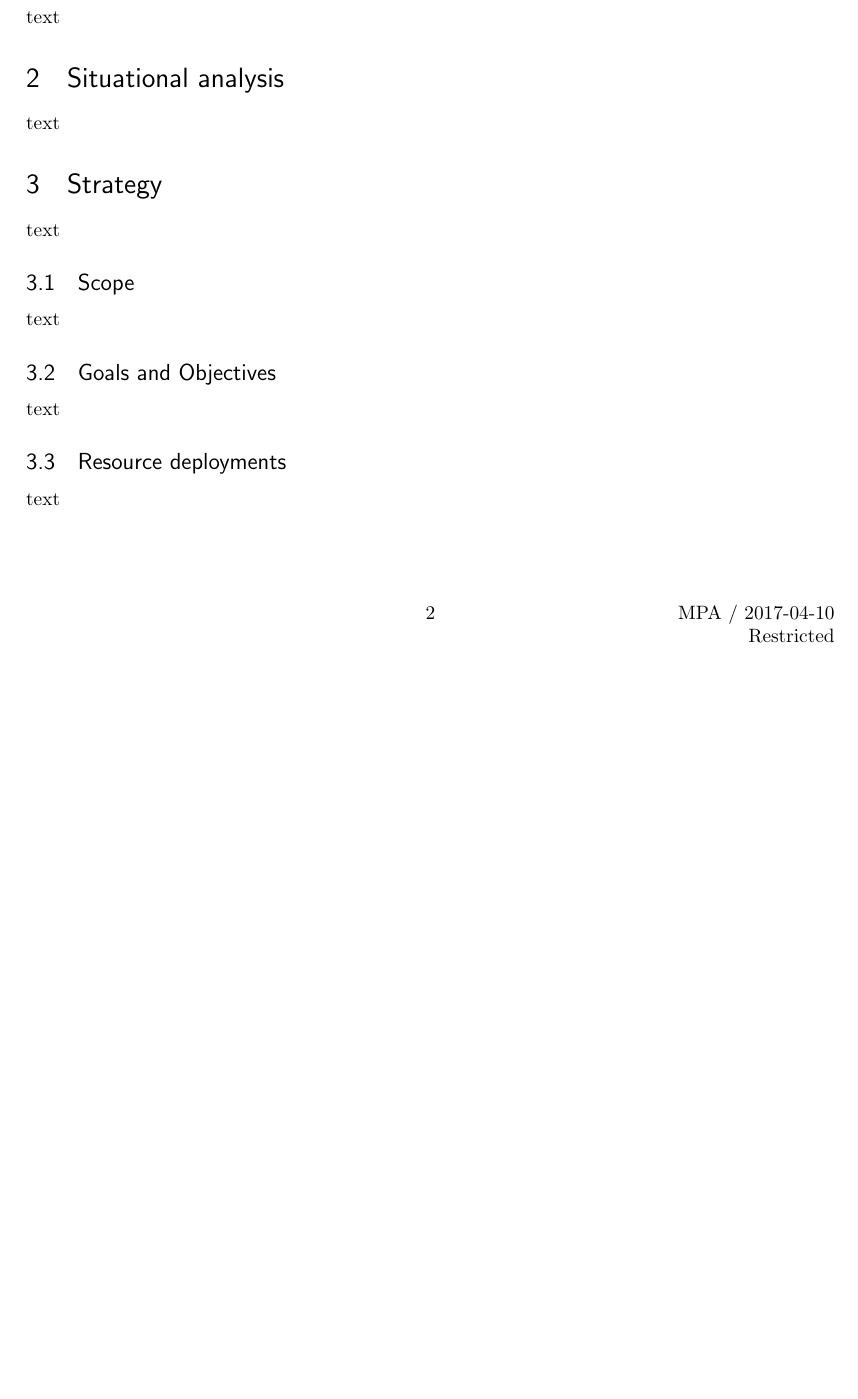
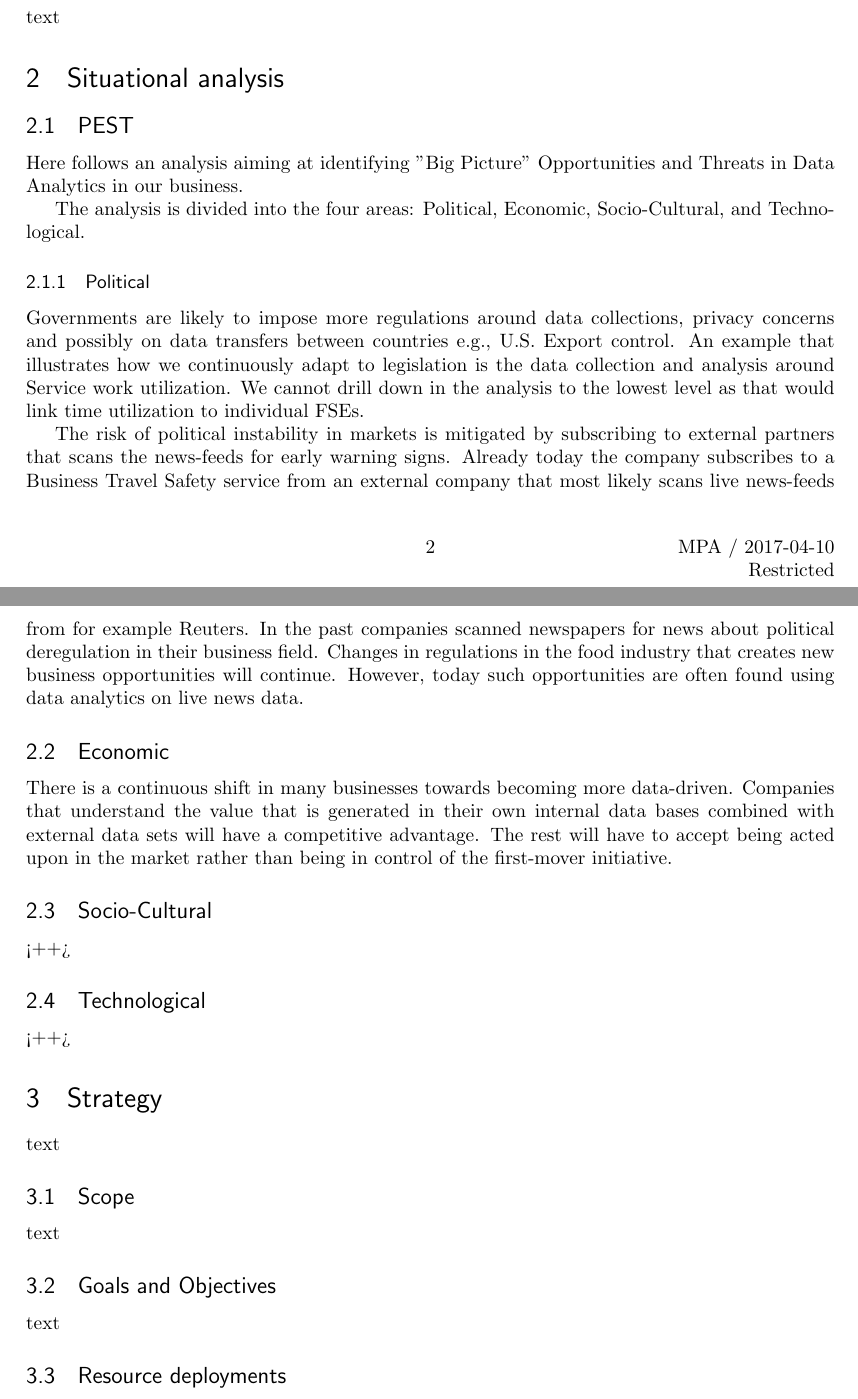
Before and after one commit to lmpanalytics/dataRepTP, a LaTeX document (Framework.tex): part of page 2 of 4 before the commit and two parts of pages 2 and 3 of 4 after it, the two joined at a grey line, cut so that both start at the same text, the shorter picture padded with empty space. Compiled offline with pdfLaTeX.

Commit message:
Add PEST text 	- Update gitignore file

```diff
--- a/Framework.tex
+++ b/Framework.tex
@@ -97,8 +97,22 @@ text
 
 %------------------------------------------------
 \section{Situational analysis}
-text
+\subsection{PEST}
+Here follows an analysis aiming at identifying "Big Picture" Opportunities and Threats in Data Analytics in our business.
 
+The analysis is divided into the four areas: Political, Economic, Socio-Cultural, and Technological.
+
+\subsubsection{Political}
+Governments are likely to impose more regulations around data collections, privacy concerns and possibly on data transfers between countries e.g., U.S. Export control.
+An example that illustrates how we continuously adapt to legislation is the data collection and analysis around Service work utilization. We cannot drill down in the analysis to the lowest level as that would link time utilization to individual FSEs.
+
+The risk of political instability in markets is mitigated by subscribing to external partners that scans the news-feeds for early warning signs. Already today the company subscribes to a Business Travel Safety service from an external company that most likely scans live news-feeds from for example Reuters. In the past companies scanned newspapers for news about political deregulation in their business field. Changes in regulations in the food industry that creates new business opportunities will continue. However, today such opportunities are often found using data analytics on live news data.
+
+\subsection{Economic}
+There is a continuous shift in many businesses towards becoming more data-driven. Companies that understand the value that is generated in their own internal data bases combined with external data sets will have a competitive advantage. The rest will have to accept being acted upon in the market rather than being in control of the first-mover initiative.
+
+\subsection{Socio-Cultural}<++>
+\subsection{Technological}<++>
 %------------------------------------------------
 \section{Strategy}
 text
```
Also changed, not shown: Framework.tex (2 more changed lines), 1 other file.
